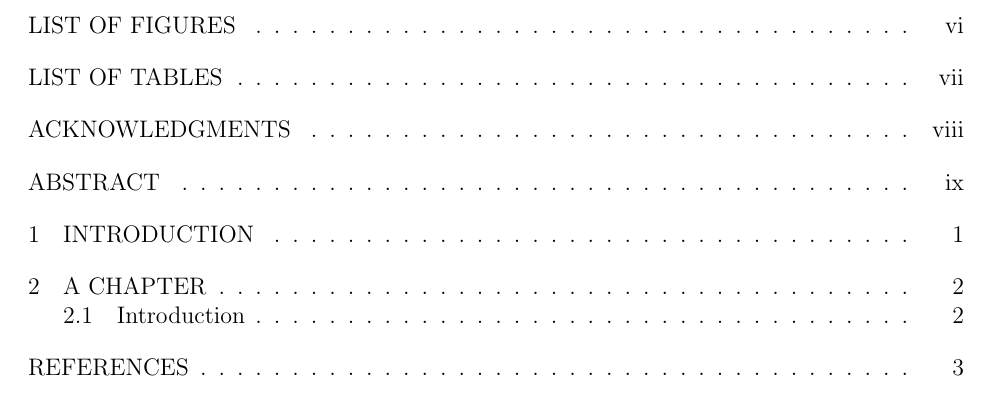
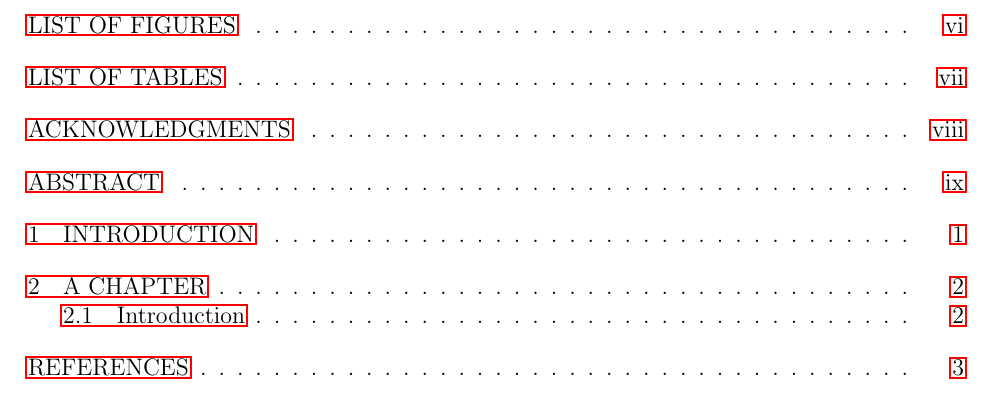
Before and after one commit to mvzink/ucetd-latex, a LaTeX thesis (thesis_template.tex): part of page 5 of 12, cut so that both start at the same text. Compiled offline with pdfLaTeX.

Commit message:
Fix for hyperref issue, closes #1

```diff
--- a/thesis_template.tex
+++ b/thesis_template.tex
@@ -5,6 +5,7 @@
 \usepackage{amsmath}
 \usepackage{amssymb}
 \usepackage{amsthm}
+\usepackage[linktoc=all]{hyperref}
 
 %% Use these commands to set biographic information for the title page:
 \title{Thesis Title}
@@ -18,6 +19,12 @@
 \dedication{Dedication Text}
 \epigraph{Epigraph Text}
 
+% See https://github.com/k4rtik/ucetd-latex/issues/1
+\makeatletter
+\let\ORG@hyper@linkstart\hyper@linkstart
+\protected\def\hyper@linkstart#1#2{%
+  \lowercase{\ORG@hyper@linkstart{#1}{#2}}}
+\makeatother
 
 \begin{document}
 %% Basic setup commands
```
Also changed, not shown: ucetd.cls (+1 -1 lines).
